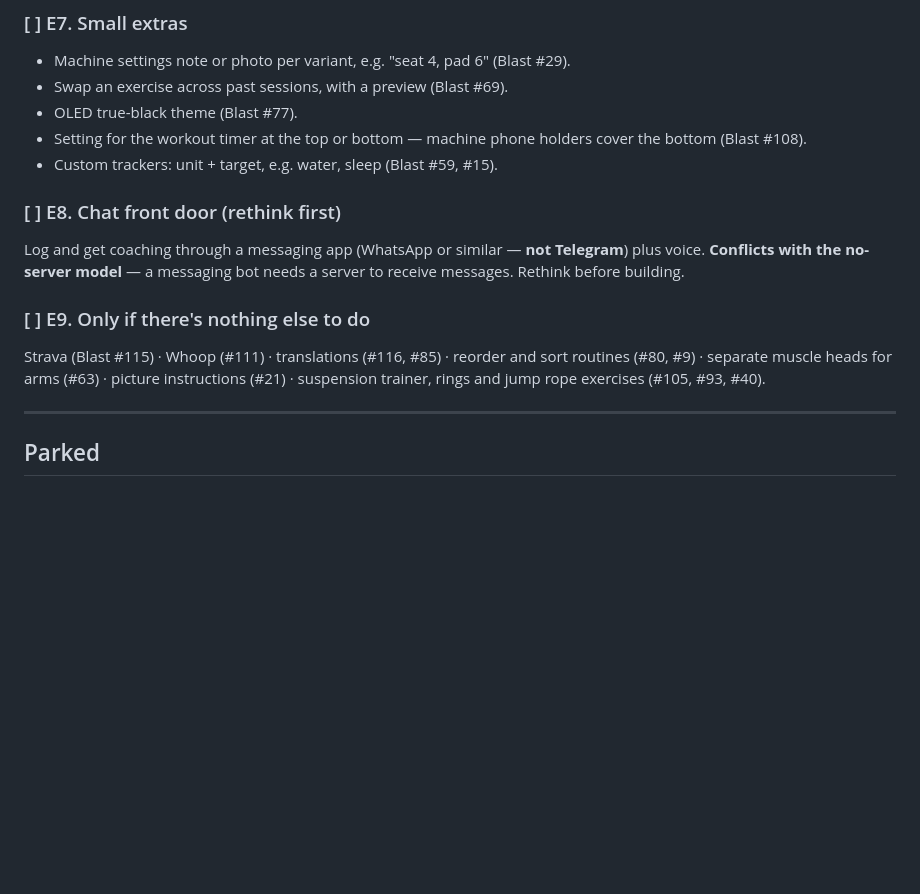
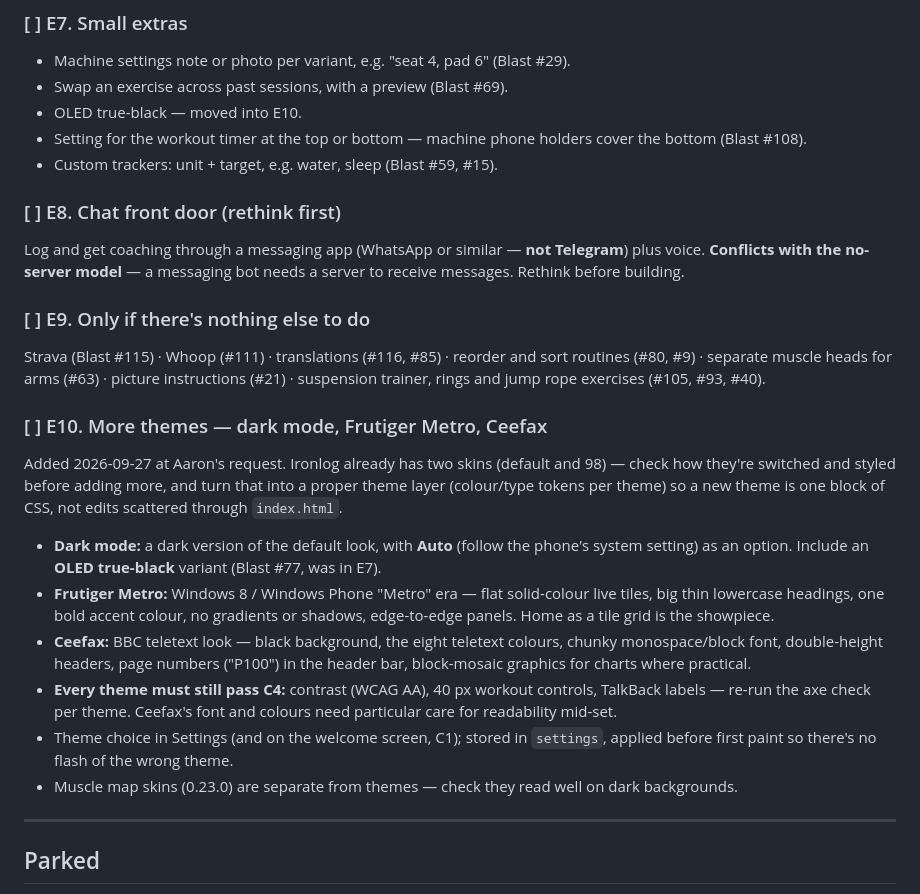
Before and after one commit to tribbles69/Ironlog, a Markdown page: r&d/ROADMAP.md, the part around the change. GitHub-like rendering; blank space fills up the shorter version.

Commit message:
Roadmap: add E10 more themes (dark mode, Frutiger Metro, Ceefax); fold OLED black in

```diff
--- a/r&d/ROADMAP.md
+++ b/r&d/ROADMAP.md
@@ -564,7 +564,7 @@ features.
 ### [ ] E7. Small extras
 - Machine settings note or photo per variant, e.g. "seat 4, pad 6" (Blast #29).
 - Swap an exercise across past sessions, with a preview (Blast #69).
-- OLED true-black theme (Blast #77).
+- OLED true-black — moved into E10.
 - Setting for the workout timer at the top or bottom — machine phone holders
   cover the bottom (Blast #108).
 - Custom trackers: unit + target, e.g. water, sleep (Blast #59, #15).
@@ -580,6 +580,28 @@ routines (#80, #9) · separate muscle heads for arms (#63) · picture
 instructions (#21) · suspension trainer, rings and jump rope exercises (#105,
 #93, #40).
 
+### [ ] E10. More themes — dark mode, Frutiger Metro, Ceefax
+Added 2026-09-27 at Aaron's request. Ironlog already has two skins (default and
+98) — check how they're switched and styled before adding more, and turn that
+into a proper theme layer (colour/type tokens per theme) so a new theme is one
+block of CSS, not edits scattered through `index.html`.
+- **Dark mode:** a dark version of the default look, with **Auto** (follow the
+  phone's system setting) as an option. Include an **OLED true-black** variant
+  (Blast #77, was in E7).
+- **Frutiger Metro:** Windows 8 / Windows Phone "Metro" era — flat solid-colour
+  live tiles, big thin lowercase headings, one bold accent colour, no gradients
+  or shadows, edge-to-edge panels. Home as a tile grid is the showpiece.
+- **Ceefax:** BBC teletext look — black background, the eight teletext colours,
+  chunky monospace/block font, double-height headers, page numbers ("P100")
+  in the header bar, block-mosaic graphics for charts where practical.
+- **Every theme must still pass C4:** contrast (WCAG AA), 40 px workout
+  controls, TalkBack labels — re-run the axe check per theme. Ceefax's font
+  and colours need particular care for readability mid-set.
+- Theme choice in Settings (and on the welcome screen, C1); stored in
+  `settings`, applied before first paint so there's no flash of the wrong theme.
+- Muscle map skins (0.23.0) are separate from themes — check they read well on
+  dark backgrounds.
+
 ---
 
 ## Parked
```
